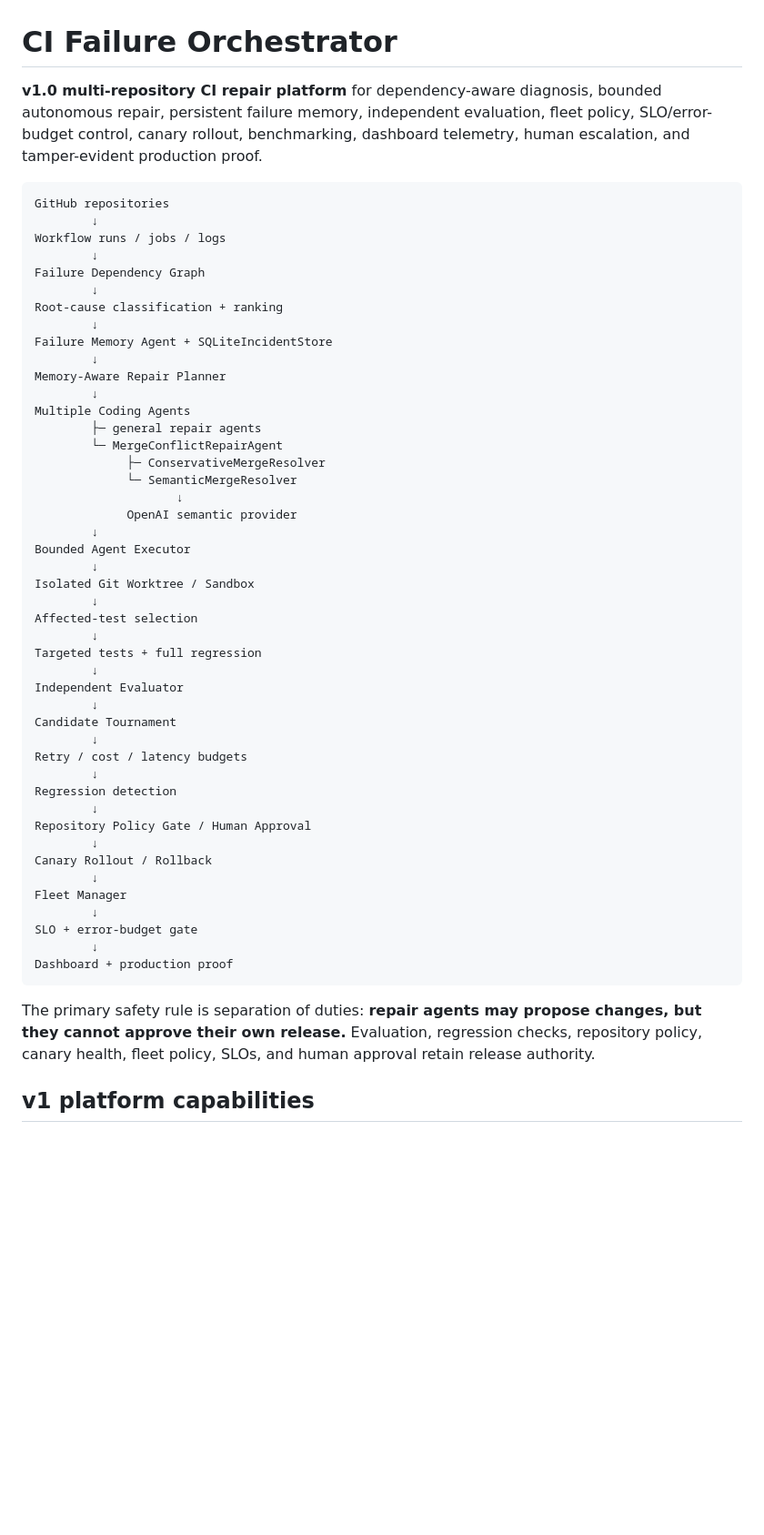
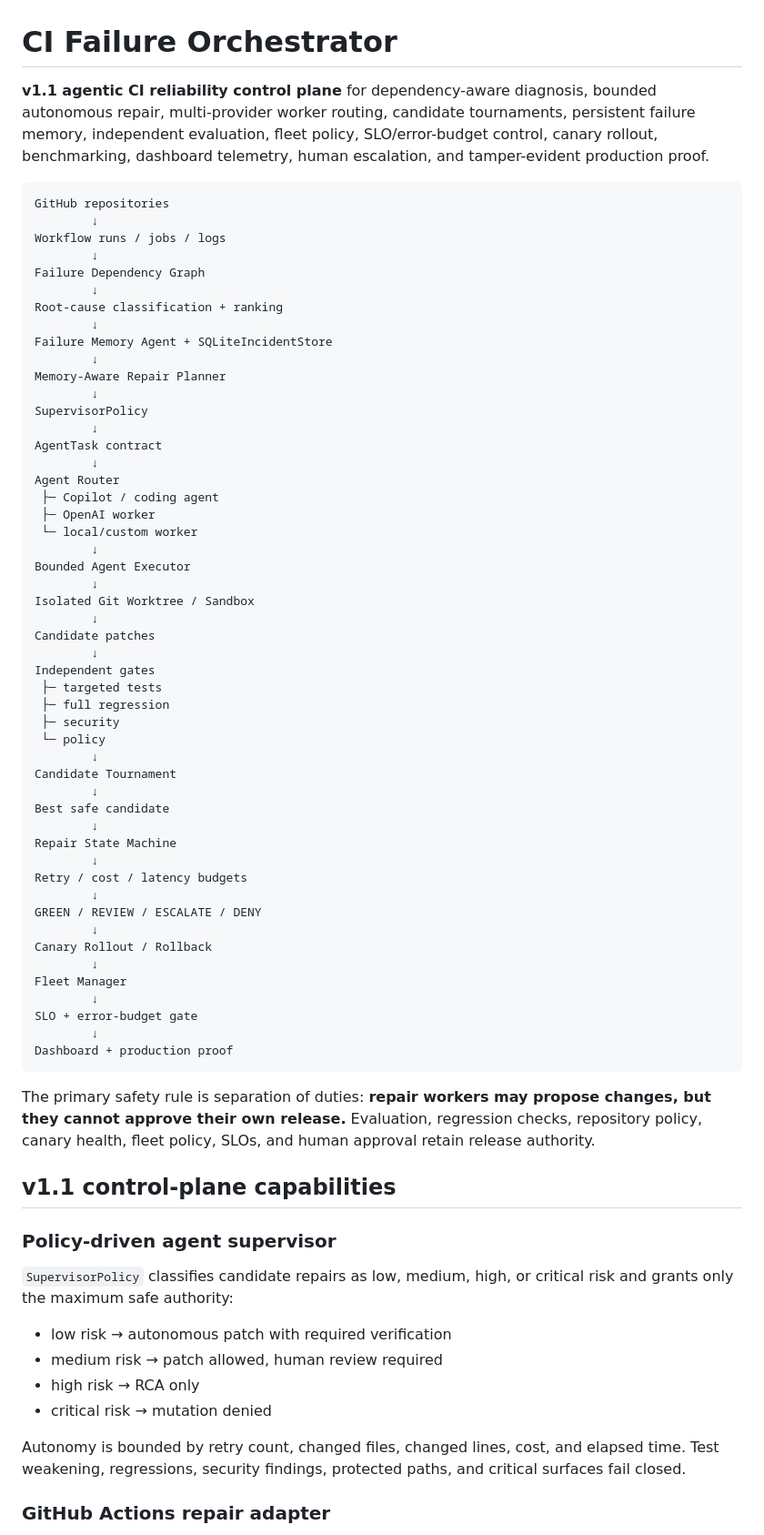
Before and after one commit to Kozphy/ci-failure-orchestrator, a Markdown page: README.md, the part around one of its changes. Shown at 91% size. Rendered like a GitHub page; blank space fills up the shorter version.

Commit message:
docs: surface agent router tournament and telemetry in README

````diff
--- a/README.md
+++ b/README.md
@@ -1,6 +1,6 @@
 # CI Failure Orchestrator
 
-**v1.0 multi-repository CI repair platform** for dependency-aware diagnosis, bounded autonomous repair, persistent failure memory, independent evaluation, fleet policy, SLO/error-budget control, canary rollout, benchmarking, dashboard telemetry, human escalation, and tamper-evident production proof.
+**v1.1 agentic CI reliability control plane** for dependency-aware diagnosis, bounded autonomous repair, multi-provider worker routing, candidate tournaments, persistent failure memory, independent evaluation, fleet policy, SLO/error-budget control, canary rollout, benchmarking, dashboard telemetry, human escalation, and tamper-evident production proof.
 
 ```text
 GitHub repositories
@@ -15,31 +15,36 @@ Failure Memory Agent + SQLiteIncidentStore
         ↓
 Memory-Aware Repair Planner
         ↓
-Multiple Coding Agents
-        ├─ general repair agents
-        └─ MergeConflictRepairAgent
-             ├─ ConservativeMergeResolver
-             └─ SemanticMergeResolver
-                    ↓
-             OpenAI semantic provider
+SupervisorPolicy
+        ↓
+AgentTask contract
+        ↓
+Agent Router
+ ├─ Copilot / coding agent
+ ├─ OpenAI worker
+ └─ local/custom worker
         ↓
 Bounded Agent Executor
         ↓
 Isolated Git Worktree / Sandbox
         ↓
-Affected-test selection
+Candidate patches
         ↓
-Targeted tests + full regression
-        ↓
-Independent Evaluator
+Independent gates
+ ├─ targeted tests
+ ├─ full regression
+ ├─ security
+ └─ policy
         ↓
 Candidate Tournament
         ↓
+Best safe candidate
+        ↓
+Repair State Machine
+        ↓
 Retry / cost / latency budgets
         ↓
-Regression detection
-        ↓
-Repository Policy Gate / Human Approval
+GREEN / REVIEW / ESCALATE / DENY
         ↓
 Canary Rollout / Rollback
         ↓
@@ -50,6 +55,20 @@ SLO + error-budget gate
 Dashboard + production proof
 ```
 
-The primary safety rule is separation of duties: **repair agents may propose changes, but they cannot approve their own release.** Evaluation, regression checks, repository policy, canary health, fleet policy, SLOs, and human approval retain release authority.
+The primary safety rule is separation of duties: **repair workers may propose changes, but they cannot approve their own release.** Evaluation, regression checks, repository policy, canary health, fleet policy, SLOs, and human approval retain release authority.
 
-## v1 platform capabilities
+## v1.1 control-plane capabilities
+
+### Policy-driven agent supervisor
+
+`SupervisorPolicy` classifies candidate repairs as low, medium, high, or critical risk and grants only the maximum safe authority:
+
+- low risk → autonomous patch with required verification
+- medium risk → patch allowed, human review required
+- high risk → RCA only
+- critical risk → mutation denied
+
+Autonomy is bounded by retry count, changed files, changed lines, cost, and elapsed time. Test weakening, regressions, security findings, protected paths, and critical surfaces fail closed.
+
+### GitHub Actions repair adapter
+
````
Also changed, not shown: other parts of README.md (+76 -49 lines).
